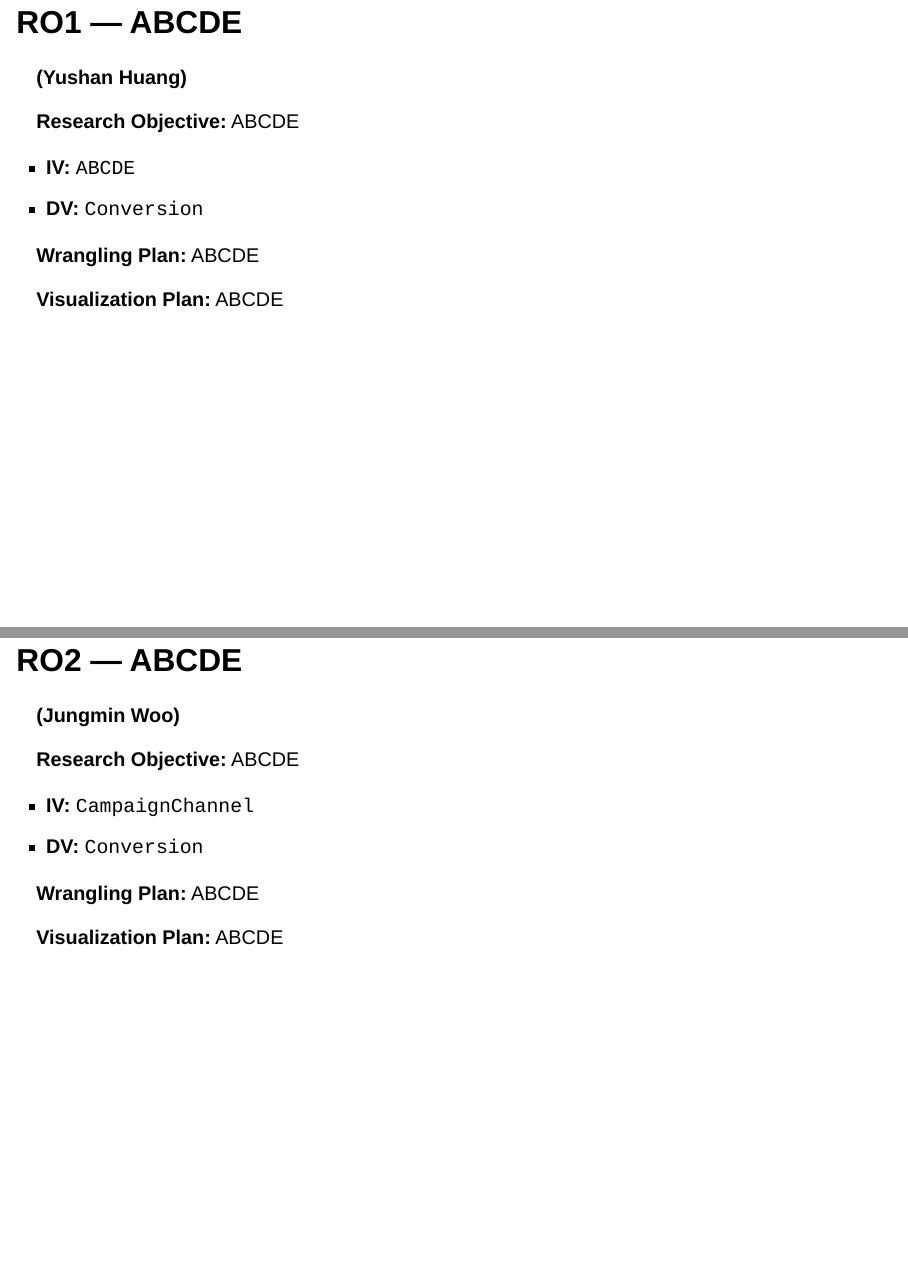
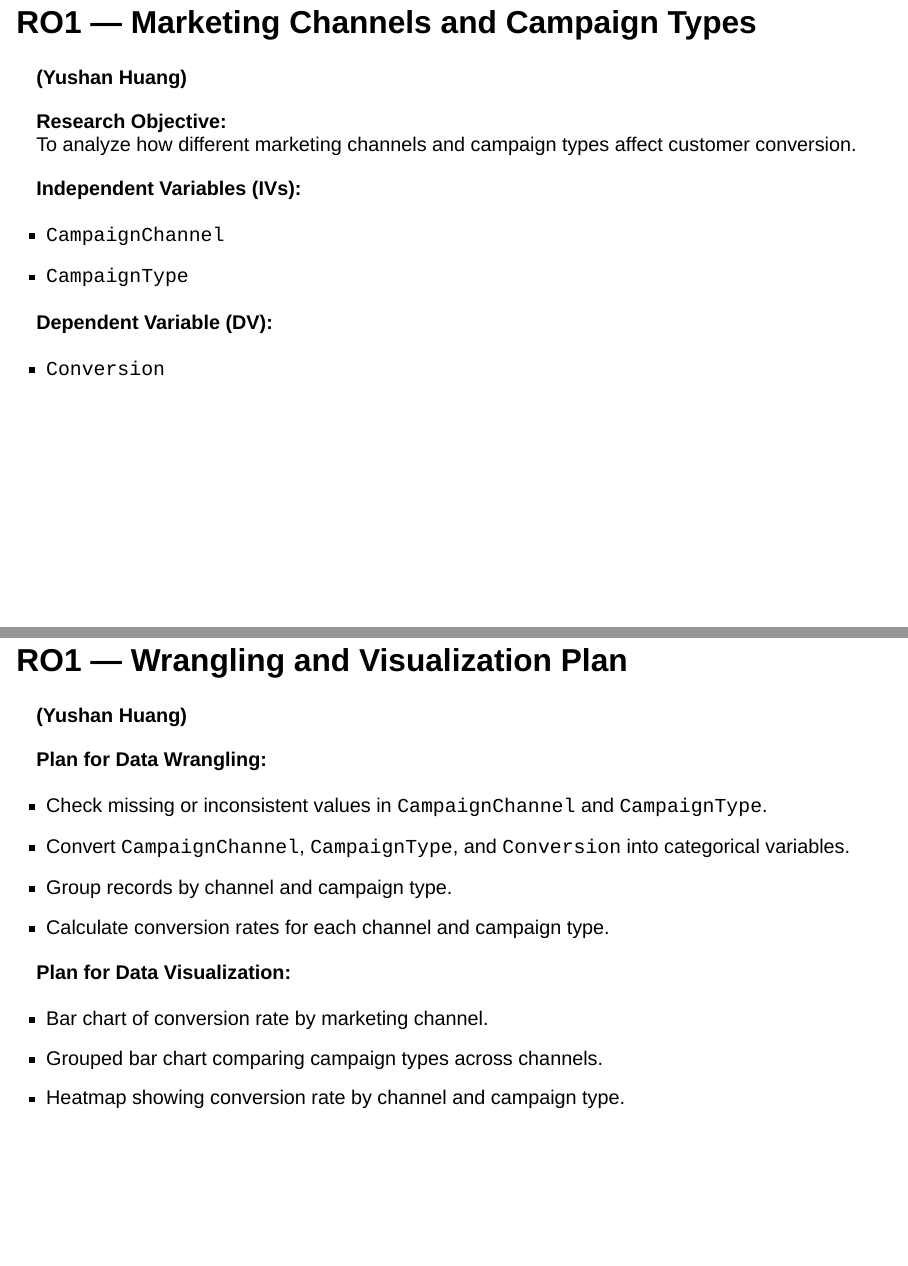
Before and after one commit to gracesen/IBM6540-Group3, a Quarto document (digital_marketing_presentation_RO_template.qmd): pages 6 and 7 of 14 before the commit and pages 6 and 7 of 15 after it, joined at a grey line. Rendered offline with R 4.5, knitr and Pandoc in place of Quarto, with nearby package versions; drawn as Slidy slides in place of the format the file asks for.

Commit message:
Revise RO1 objectives and plans in presentation template
Updated research objectives and plans for data wrangling and visualization in the digital marketing presentation.

```diff
--- a/digital_marketing_presentation_RO_template.qmd
+++ b/digital_marketing_presentation_RO_template.qmd
@@ -54,18 +54,40 @@ We use the dataset to study customer demographics, marketing channels, engagemen
 
 ---
 
-## RO1 — ABCDE {.smaller}
+## RO1 — Marketing Channels and Campaign Types {.smaller}
 
 **(Yushan Huang)**
 
-**Research Objective:** ABCDE
+**Research Objective:**
+To analyze how different marketing channels and campaign types affect customer conversion.
 
-- **IV:** `ABCDE`
-- **DV:** `Conversion`
+**Independent Variables (IVs):**
 
-**Wrangling Plan:** ABCDE
+- `CampaignChannel`
+- `CampaignType`
 
-**Visualization Plan:** ABCDE
+**Dependent Variable (DV):**
+
+- `Conversion`
+
+---
+
+## RO1 — Wrangling and Visualization Plan {.smaller}
+
+**(Yushan Huang)**
+
+**Plan for Data Wrangling:**
+
+- Check missing or inconsistent values in `CampaignChannel` and `CampaignType`.
+- Convert `CampaignChannel`, `CampaignType`, and `Conversion` into categorical variables.
+- Group records by channel and campaign type.
+- Calculate conversion rates for each channel and campaign type.
+
+**Plan for Data Visualization:**
+
+- Bar chart of conversion rate by marketing channel.
+- Grouped bar chart comparing campaign types across channels.
+- Heatmap showing conversion rate by channel and campaign type.
 
 ---
 
```
